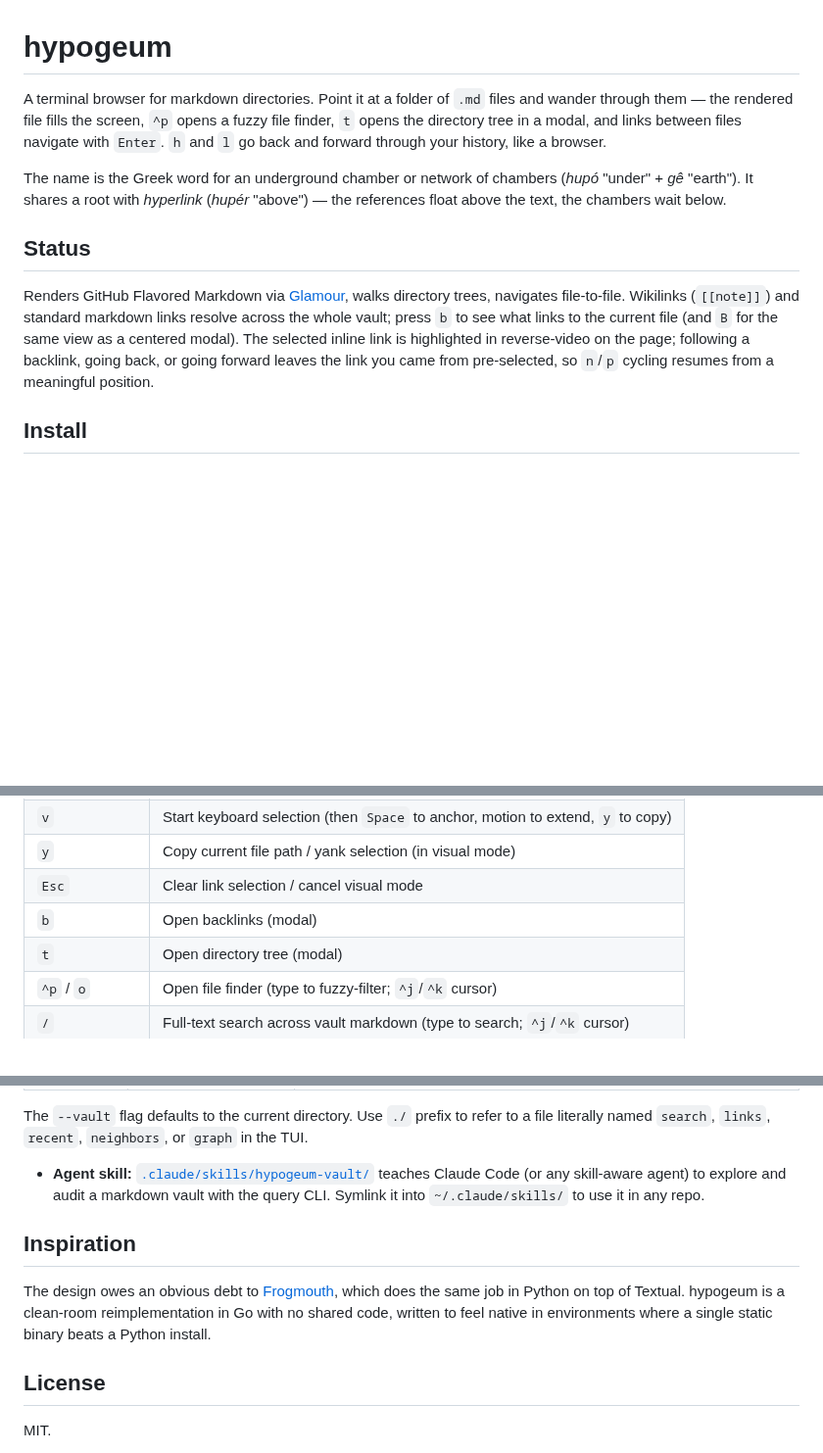
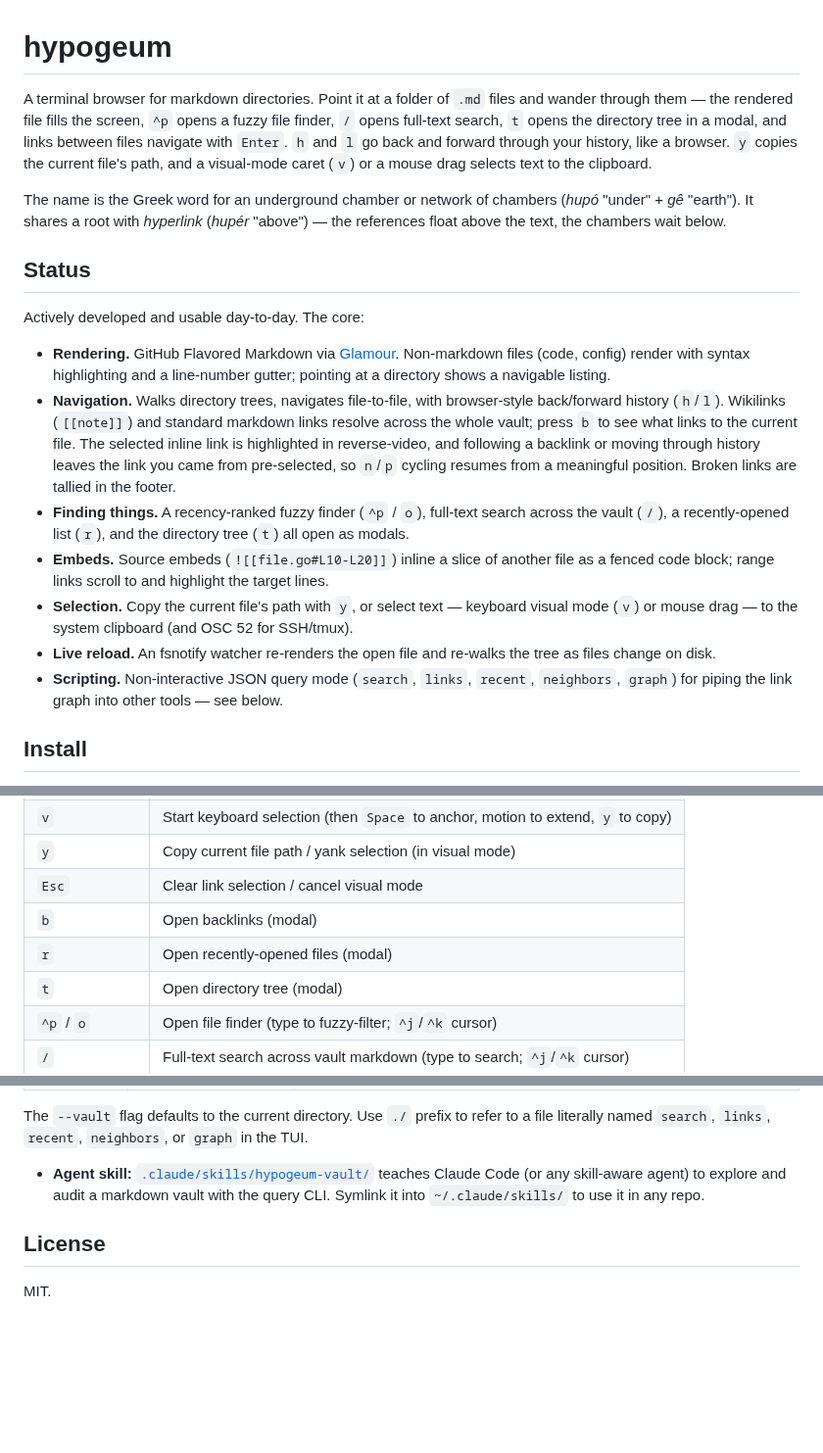
Before and after one commit to wilkes/hypogeum, a Markdown page: README.md, 3 parts joined by grey strips. Shown at 98% size. Drawn GitHub-style; blank space fills up the shorter version.

Commit message:
docs(readme): refresh status to current feature set, drop Frogmouth note
The Status section predated several shipped features. Rewrote it to cover
code-file/directory rendering, full-text search, the recently-opened modal,
source embeds and range highlights, the broken-link tally, clipboard
selection, live reload, and scripting/query mode. Added the missing `r`
keybinding to the Keys table and mentioned `/` search, `y` copy, and visual
selection in the intro. Removed the Inspiration section (Frogmouth reference).

Co-Authored-By: Claude Opus 4.8 (1M context) <noreply@anthropic.com>

```diff
--- a/README.md
+++ b/README.md
@@ -1,12 +1,20 @@
 # hypogeum
 
-A terminal browser for markdown directories. Point it at a folder of `.md` files and wander through them — the rendered file fills the screen, `^p` opens a fuzzy file finder, `t` opens the directory tree in a modal, and links between files navigate with `Enter`. `h` and `l` go back and forward through your history, like a browser.
+A terminal browser for markdown directories. Point it at a folder of `.md` files and wander through them — the rendered file fills the screen, `^p` opens a fuzzy file finder, `/` opens full-text search, `t` opens the directory tree in a modal, and links between files navigate with `Enter`. `h` and `l` go back and forward through your history, like a browser. `y` copies the current file's path, and a visual-mode caret (`v`) or a mouse drag selects text to the clipboard.
 
 The name is the Greek word for an underground chamber or network of chambers (*hupó* "under" + *gê* "earth"). It shares a root with *hyperlink* (*hupér* "above") — the references float above the text, the chambers wait below.
 
 ## Status
 
-Renders GitHub Flavored Markdown via [Glamour](https://github.com/charmbracelet/glamour), walks directory trees, navigates file-to-file. Wikilinks (`[[note]]`) and standard markdown links resolve across the whole vault; press `b` to see what links to the current file (and `B` for the same view as a centered modal). The selected inline link is highlighted in reverse-video on the page; following a backlink, going back, or going forward leaves the link you came from pre-selected, so `n`/`p` cycling resumes from a meaningful position.
+Actively developed and usable day-to-day. The core:
+
+- **Rendering.** GitHub Flavored Markdown via [Glamour](https://github.com/charmbracelet/glamour). Non-markdown files (code, config) render with syntax highlighting and a line-number gutter; pointing at a directory shows a navigable listing.
+- **Navigation.** Walks directory trees, navigates file-to-file, with browser-style back/forward history (`h`/`l`). Wikilinks (`[[note]]`) and standard markdown links resolve across the whole vault; press `b` to see what links to the current file. The selected inline link is highlighted in reverse-video, and following a backlink or moving through history leaves the link you came from pre-selected, so `n`/`p` cycling resumes from a meaningful position. Broken links are tallied in the footer.
+- **Finding things.** A recency-ranked fuzzy finder (`^p` / `o`), full-text search across the vault (`/`), a recently-opened list (`r`), and the directory tree (`t`) all open as modals.
+- **Embeds.** Source embeds (`![[file.go#L10-L20]]`) inline a slice of another file as a fenced code block; range links scroll to and highlight the target lines.
+- **Selection.** Copy the current file's path with `y`, or select text — keyboard visual mode (`v`) or mouse drag — to the system clipboard (and OSC 52 for SSH/tmux).
+- **Live reload.** An fsnotify watcher re-renders the open file and re-walks the tree as files change on disk.
+- **Scripting.** Non-interactive JSON query mode (`search`, `links`, `recent`, `neighbors`, `graph`) for piping the link graph into other tools — see below.
 
 ## Install
 
@@ -40,6 +48,7 @@ hypogeum --help           # usage, query verbs, and global flags
 | `y` | Copy current file path / yank selection (in visual mode) |
 | `Esc` | Clear link selection / cancel visual mode |
 | `b` | Open backlinks (modal) |
+| `r` | Open recently-opened files (modal) |
 | `t` | Open directory tree (modal) |
 | `^p` / `o` | Open file finder (type to fuzzy-filter; `^j`/`^k` cursor) |
 | `/` | Full-text search across vault markdown (type to search; `^j`/`^k` cursor) |
@@ -63,10 +72,6 @@ The `--vault` flag defaults to the current directory. Use `./` prefix to refer t
 
 - **Agent skill:** [`.claude/skills/hypogeum-vault/`](.claude/skills/hypogeum-vault/SKILL.md) teaches Claude Code (or any skill-aware agent) to explore and audit a markdown vault with the query CLI. Symlink it into `~/.claude/skills/` to use it in any repo.
 
-## Inspiration
-
-The design owes an obvious debt to [Frogmouth](https://github.com/Textualize/frogmouth), which does the same job in Python on top of Textual. hypogeum is a clean-room reimplementation in Go with no shared code, written to feel native in environments where a single static binary beats a Python install.
-
 ## License
 
 MIT.
```
